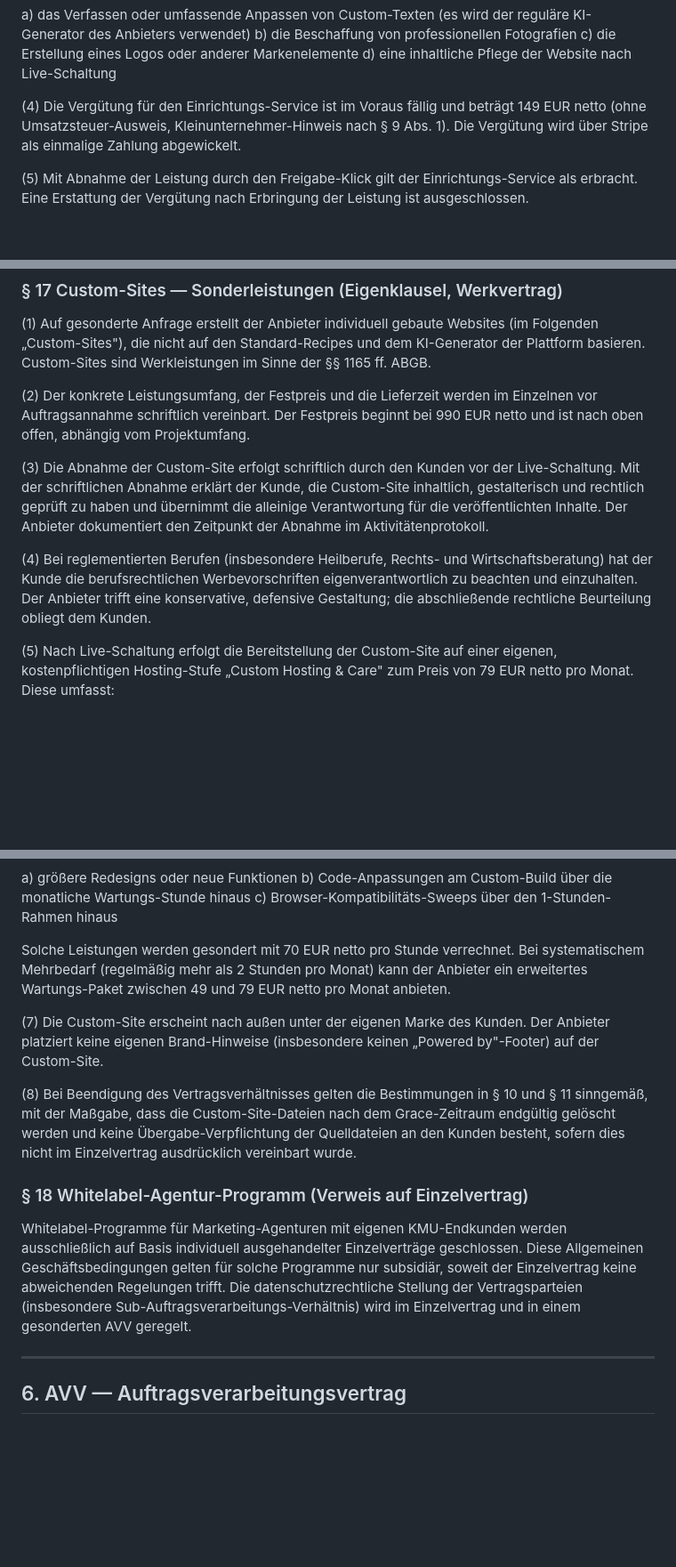
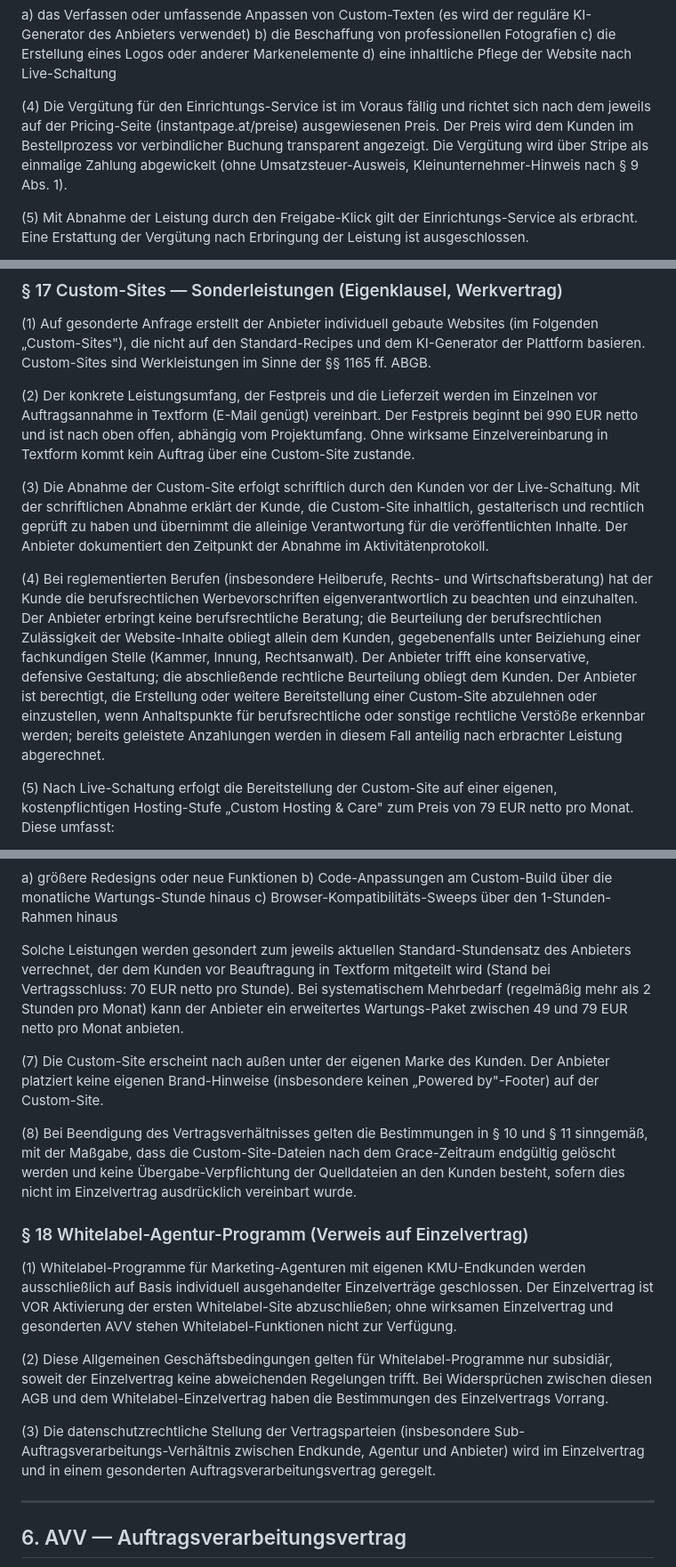
Before and after one commit to alexanderwagnerits/SiteReadyPrototype, a Markdown page: docs/LIVE-COMPLIANCE.md, 3 parts joined by grey strips. Shown at 89% size. Drawn GitHub-style; blank space fills up the shorter version.

```diff
--- a/docs/LIVE-COMPLIANCE.md
+++ b/docs/LIVE-COMPLIANCE.md
@@ -460,7 +460,7 @@ b) die Beschaffung von professionellen Fotografien
 c) die Erstellung eines Logos oder anderer Markenelemente
 d) eine inhaltliche Pflege der Website nach Live-Schaltung
 
-(4) Die Vergütung für den Einrichtungs-Service ist im Voraus fällig und beträgt 149 EUR netto (ohne Umsatzsteuer-Ausweis, Kleinunternehmer-Hinweis nach § 9 Abs. 1). Die Vergütung wird über Stripe als einmalige Zahlung abgewickelt.
+(4) Die Vergütung für den Einrichtungs-Service ist im Voraus fällig und richtet sich nach dem jeweils auf der Pricing-Seite (instantpage.at/preise) ausgewiesenen Preis. Der Preis wird dem Kunden im Bestellprozess vor verbindlicher Buchung transparent angezeigt. Die Vergütung wird über Stripe als einmalige Zahlung abgewickelt (ohne Umsatzsteuer-Ausweis, Kleinunternehmer-Hinweis nach § 9 Abs. 1).
 
 (5) Mit Abnahme der Leistung durch den Freigabe-Klick gilt der Einrichtungs-Service als erbracht. Eine Erstattung der Vergütung nach Erbringung der Leistung ist ausgeschlossen.
 
@@ -472,11 +472,11 @@ d) eine inhaltliche Pflege der Website nach Live-Schaltung
 
 (1) Auf gesonderte Anfrage erstellt der Anbieter individuell gebaute Websites (im Folgenden „Custom-Sites"), die nicht auf den Standard-Recipes und dem KI-Generator der Plattform basieren. Custom-Sites sind Werkleistungen im Sinne der §§ 1165 ff. ABGB.
 
-(2) Der konkrete Leistungsumfang, der Festpreis und die Lieferzeit werden im Einzelnen vor Auftragsannahme schriftlich vereinbart. Der Festpreis beginnt bei 990 EUR netto und ist nach oben offen, abhängig vom Projektumfang.
+(2) Der konkrete Leistungsumfang, der Festpreis und die Lieferzeit werden im Einzelnen vor Auftragsannahme in Textform (E-Mail genügt) vereinbart. Der Festpreis beginnt bei 990 EUR netto und ist nach oben offen, abhängig vom Projektumfang. Ohne wirksame Einzelvereinbarung in Textform kommt kein Auftrag über eine Custom-Site zustande.
 
 (3) Die Abnahme der Custom-Site erfolgt schriftlich durch den Kunden vor der Live-Schaltung. Mit der schriftlichen Abnahme erklärt der Kunde, die Custom-Site inhaltlich, gestalterisch und rechtlich geprüft zu haben und übernimmt die alleinige Verantwortung für die veröffentlichten Inhalte. Der Anbieter dokumentiert den Zeitpunkt der Abnahme im Aktivitätenprotokoll.
 
-(4) Bei reglementierten Berufen (insbesondere Heilberufe, Rechts- und Wirtschaftsberatung) hat der Kunde die berufsrechtlichen Werbevorschriften eigenverantwortlich zu beachten und einzuhalten. Der Anbieter trifft eine konservative, defensive Gestaltung; die abschließende rechtliche Beurteilung obliegt dem Kunden.
+(4) Bei reglementierten Berufen (insbesondere Heilberufe, Rechts- und Wirtschaftsberatung) hat der Kunde die berufsrechtlichen Werbevorschriften eigenverantwortlich zu beachten und einzuhalten. Der Anbieter erbringt keine berufsrechtliche Beratung; die Beurteilung der berufsrechtlichen Zulässigkeit der Website-Inhalte obliegt allein dem Kunden, gegebenenfalls unter Beiziehung einer fachkundigen Stelle (Kammer, Innung, Rechtsanwalt). Der Anbieter trifft eine konservative, defensive Gestaltung; die abschließende rechtliche Beurteilung obliegt dem Kunden. Der Anbieter ist berechtigt, die Erstellung oder weitere Bereitstellung einer Custom-Site abzulehnen oder einzustellen, wenn Anhaltspunkte für berufsrechtliche oder sonstige rechtliche Verstöße erkennbar werden; bereits geleistete Anzahlungen werden in diesem Fall anteilig nach erbrachter Leistung abgerechnet.
 
 (5) Nach Live-Schaltung erfolgt die Bereitstellung der Custom-Site auf einer eigenen, kostenpflichtigen Hosting-Stufe „Custom Hosting & Care" zum Preis von 79 EUR netto pro Monat. Diese umfasst:
 
@@ -491,7 +491,7 @@ a) größere Redesigns oder neue Funktionen
 b) Code-Anpassungen am Custom-Build über die monatliche Wartungs-Stunde hinaus
 c) Browser-Kompatibilitäts-Sweeps über den 1-Stunden-Rahmen hinaus
 
-Solche Leistungen werden gesondert mit 70 EUR netto pro Stunde verrechnet. Bei systematischem Mehrbedarf (regelmäßig mehr als 2 Stunden pro Monat) kann der Anbieter ein erweitertes Wartungs-Paket zwischen 49 und 79 EUR netto pro Monat anbieten.
+Solche Leistungen werden gesondert zum jeweils aktuellen Standard-Stundensatz des Anbieters verrechnet, der dem Kunden vor Beauftragung in Textform mitgeteilt wird (Stand bei Vertragsschluss: 70 EUR netto pro Stunde). Bei systematischem Mehrbedarf (regelmäßig mehr als 2 Stunden pro Monat) kann der Anbieter ein erweitertes Wartungs-Paket zwischen 49 und 79 EUR netto pro Monat anbieten.
 
 (7) Die Custom-Site erscheint nach außen unter der eigenen Marke des Kunden. Der Anbieter platziert keine eigenen Brand-Hinweise (insbesondere keinen „Powered by"-Footer) auf der Custom-Site.
 
@@ -499,7 +499,11 @@ Solche Leistungen werden gesondert mit 70 EUR netto pro Stunde verrechnet. Bei s
 
 ### § 18 Whitelabel-Agentur-Programm (Verweis auf Einzelvertrag)
 
-Whitelabel-Programme für Marketing-Agenturen mit eigenen KMU-Endkunden werden ausschließlich auf Basis individuell ausgehandelter Einzelverträge geschlossen. Diese Allgemeinen Geschäftsbedingungen gelten für solche Programme nur subsidiär, soweit der Einzelvertrag keine abweichenden Regelungen trifft. Die datenschutzrechtliche Stellung der Vertragsparteien (insbesondere Sub-Auftragsverarbeitungs-Verhältnis) wird im Einzelvertrag und in einem gesonderten AVV geregelt.
+(1) Whitelabel-Programme für Marketing-Agenturen mit eigenen KMU-Endkunden werden ausschließlich auf Basis individuell ausgehandelter Einzelverträge geschlossen. Der Einzelvertrag ist VOR Aktivierung der ersten Whitelabel-Site abzuschließen; ohne wirksamen Einzelvertrag und gesonderten AVV stehen Whitelabel-Funktionen nicht zur Verfügung.
+
+(2) Diese Allgemeinen Geschäftsbedingungen gelten für Whitelabel-Programme nur subsidiär, soweit der Einzelvertrag keine abweichenden Regelungen trifft. Bei Widersprüchen zwischen diesen AGB und dem Whitelabel-Einzelvertrag haben die Bestimmungen des Einzelvertrags Vorrang.
+
+(3) Die datenschutzrechtliche Stellung der Vertragsparteien (insbesondere Sub-Auftragsverarbeitungs-Verhältnis zwischen Endkunde, Agentur und Anbieter) wird im Einzelvertrag und in einem gesonderten Auftragsverarbeitungsvertrag geregelt.
 
 ---
 
```
Also changed, not shown: docs/OPERATIONS.md (+33 -0 lines), docs/legal-drafts/agb-selbstcheck.md (+6 -6 lines).
